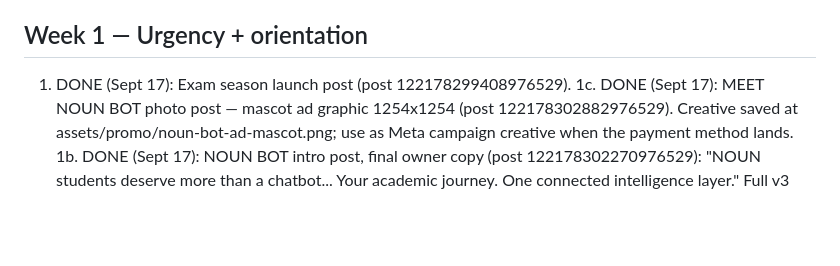
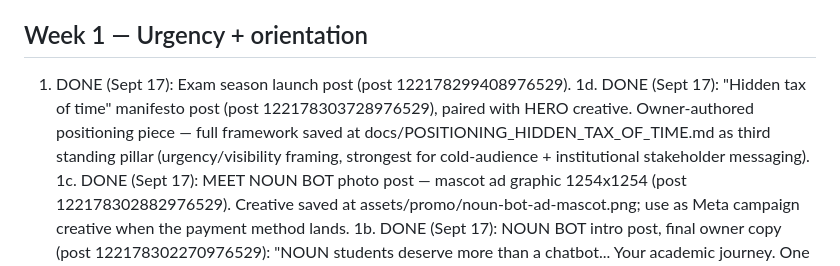
Before and after one commit to carbonactual/noun-student-bot, a Markdown page: docs/EXAM_SEASON_CONTENT_PLAN.md, the part around the change. Drawn GitHub-style; blank space fills up the shorter version.

Commit message:
content: log hidden-tax-of-time manifesto post as published

```diff
--- a/docs/EXAM_SEASON_CONTENT_PLAN.md
+++ b/docs/EXAM_SEASON_CONTENT_PLAN.md
@@ -15,6 +15,11 @@ posts just demonstrate it in passing or skip it. Show, don't repeat.
 
 ## Week 1 — Urgency + orientation
 1. DONE (Sept 17): Exam season launch post (post 122178299408976529).
+1d. DONE (Sept 17): "Hidden tax of time" manifesto post (post 122178303728976529),
+paired with HERO creative. Owner-authored positioning piece — full framework
+saved at docs/POSITIONING_HIDDEN_TAX_OF_TIME.md as third standing pillar
+(urgency/visibility framing, strongest for cold-audience + institutional
+stakeholder messaging).
 1c. DONE (Sept 17): MEET NOUN BOT photo post — mascot ad graphic 1254x1254 (post 122178302882976529). Creative saved at assets/promo/noun-bot-ad-mascot.png; use as Meta campaign creative when the payment method lands.
 1b. DONE (Sept 17): NOUN BOT intro post, final owner copy (post 122178302270976529):
 "NOUN students deserve more than a chatbot... Your academic journey. One connected
```
